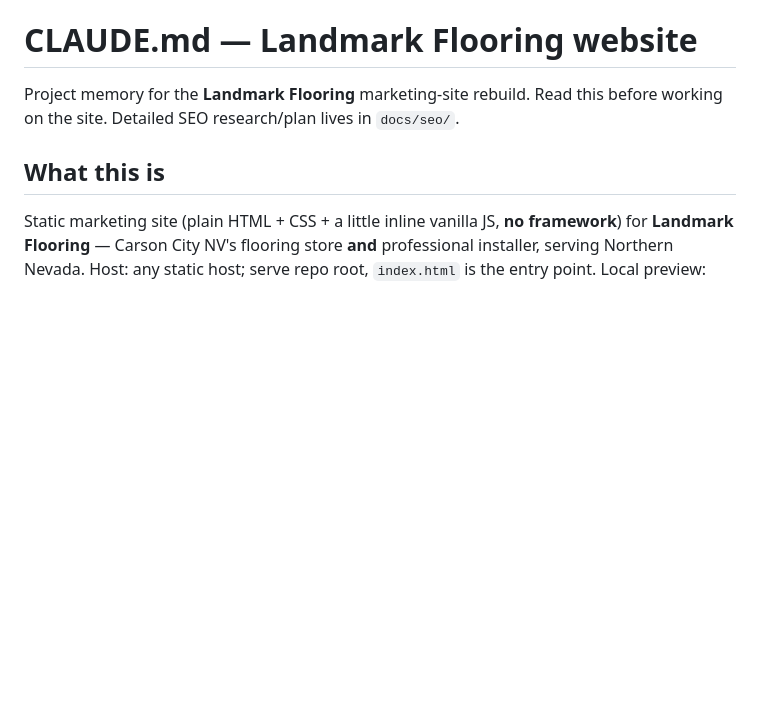
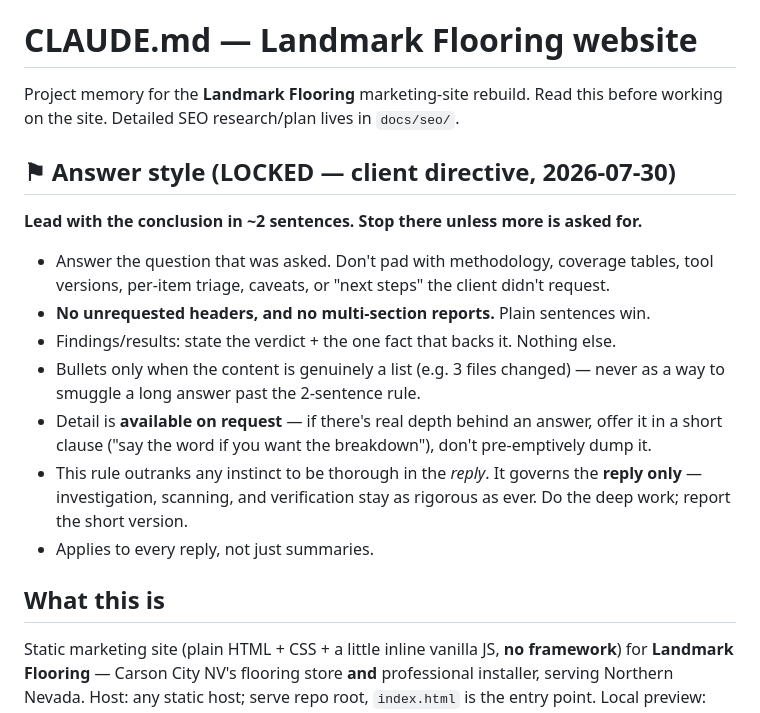
Before and after one commit to xdigitalhorizonx/website-rebuild-landmark-flooring, a Markdown page: CLAUDE.md, the part around the change. Drawn GitHub-style; blank space fills up the shorter version.

Commit message:
Add locked answer-style directive to CLAUDE.md
Client directive: lead with the conclusion in ~2 sentences and stop
there unless more is asked for. No unrequested headers, coverage
tables, methodology, or multi-section reports.

Scoped to the reply only — investigation and verification stay as
rigorous as before.

Co-Authored-By: Claude Opus 5 <noreply@anthropic.com>
Claude-Session: https://claude.ai/code/session_01E9YfXqt5Sv4ksETGQperqj

```diff
--- a/CLAUDE.md
+++ b/CLAUDE.md
@@ -2,6 +2,22 @@
 
 Project memory for the **Landmark Flooring** marketing-site rebuild. Read this
 before working on the site. Detailed SEO research/plan lives in `docs/seo/`.
+
+## ⚑ Answer style (LOCKED — client directive, 2026-07-30)
+**Lead with the conclusion in ~2 sentences. Stop there unless more is asked for.**
+- Answer the question that was asked. Don't pad with methodology, coverage tables,
+  tool versions, per-item triage, caveats, or "next steps" the client didn't request.
+- **No unrequested headers, and no multi-section reports.** Plain sentences win.
+- Findings/results: state the verdict + the one fact that backs it. Nothing else.
+- Bullets only when the content is genuinely a list (e.g. 3 files changed) — never
+  as a way to smuggle a long answer past the 2-sentence rule.
+- Detail is **available on request** — if there's real depth behind an answer, offer
+  it in a short clause ("say the word if you want the breakdown"), don't pre-emptively
+  dump it.
+- This rule outranks any instinct to be thorough in the *reply*. It governs the
+  **reply only** — investigation, scanning, and verification stay as rigorous as ever.
+  Do the deep work; report the short version.
+- Applies to every reply, not just summaries.
 
 ## What this is
 Static marketing site (plain HTML + CSS + a little inline vanilla JS, **no framework**)
```
